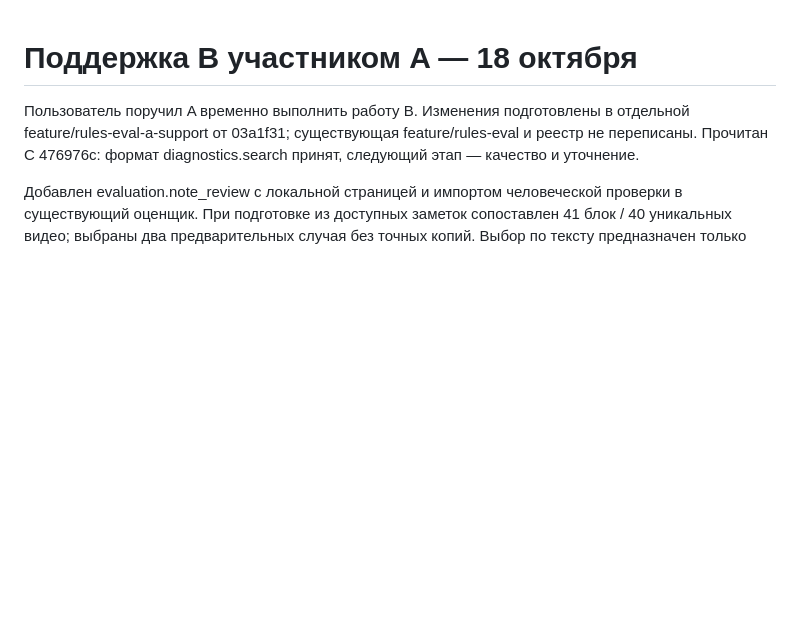
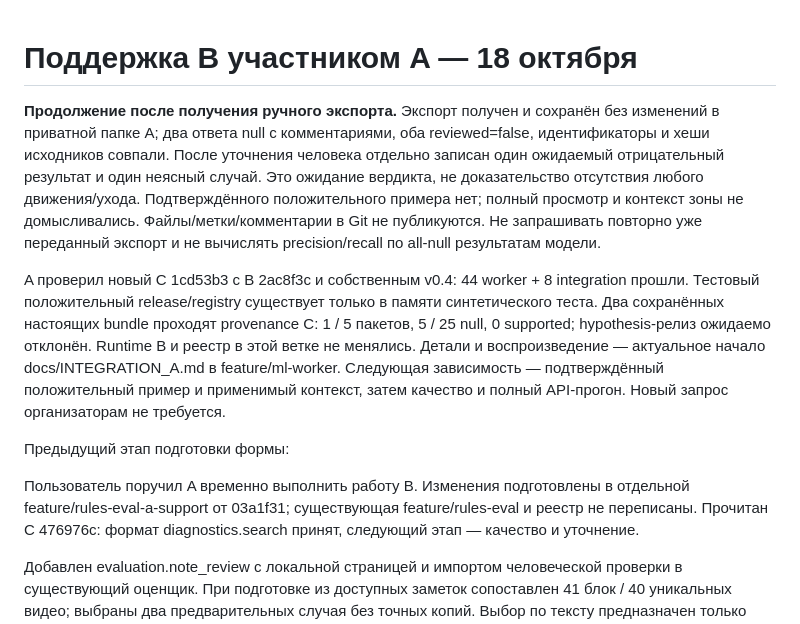
Before and after one commit to Zhan-Plov-Lagman/datathon26, a Markdown page: docs/HANDOFF_B.md, the part around the change. Drawn GitHub-style; blank space fills up the shorter version.

Commit message:
Document review clarification and current integration limits

```diff
--- a/docs/HANDOFF_B.md
+++ b/docs/HANDOFF_B.md
@@ -1,4 +1,10 @@
 # Поддержка B участником A — 18 октября
+
+**Продолжение после получения ручного экспорта.** Экспорт получен и сохранён без изменений в приватной папке A; два ответа null с комментариями, оба reviewed=false, идентификаторы и хеши исходников совпали. После уточнения человека отдельно записан один ожидаемый отрицательный результат и один неясный случай. Это ожидание вердикта, не доказательство отсутствия любого движения/ухода. Подтверждённого положительного примера нет; полный просмотр и контекст зоны не домысливались. Файлы/метки/комментарии в Git не публикуются. Не запрашивать повторно уже переданный экспорт и не вычислять precision/recall по all-null результатам модели.
+
+A проверил новый C 1cd53b3 с B 2ac8f3c и собственным v0.4: 44 worker + 8 integration прошли. Тестовый положительный release/registry существует только в памяти синтетического теста. Два сохранённых настоящих bundle проходят provenance C: 1 / 5 пакетов, 5 / 25 null, 0 supported; hypothesis-релиз ожидаемо отклонён. Runtime B и реестр в этой ветке не менялись. Детали и воспроизведение — актуальное начало docs/INTEGRATION_A.md в feature/ml-worker. Следующая зависимость — подтверждённый положительный пример и применимый контекст, затем качество и полный API-прогон. Новый запрос организаторам не требуется.
+
+Предыдущий этап подготовки формы:
 
 Пользователь поручил A временно выполнить работу B. Изменения подготовлены в отдельной feature/rules-eval-a-support от 03a1f31; существующая feature/rules-eval и реестр не переписаны. Прочитан C 476976c: формат diagnostics.search принят, следующий этап — качество и уточнение.
 
```
